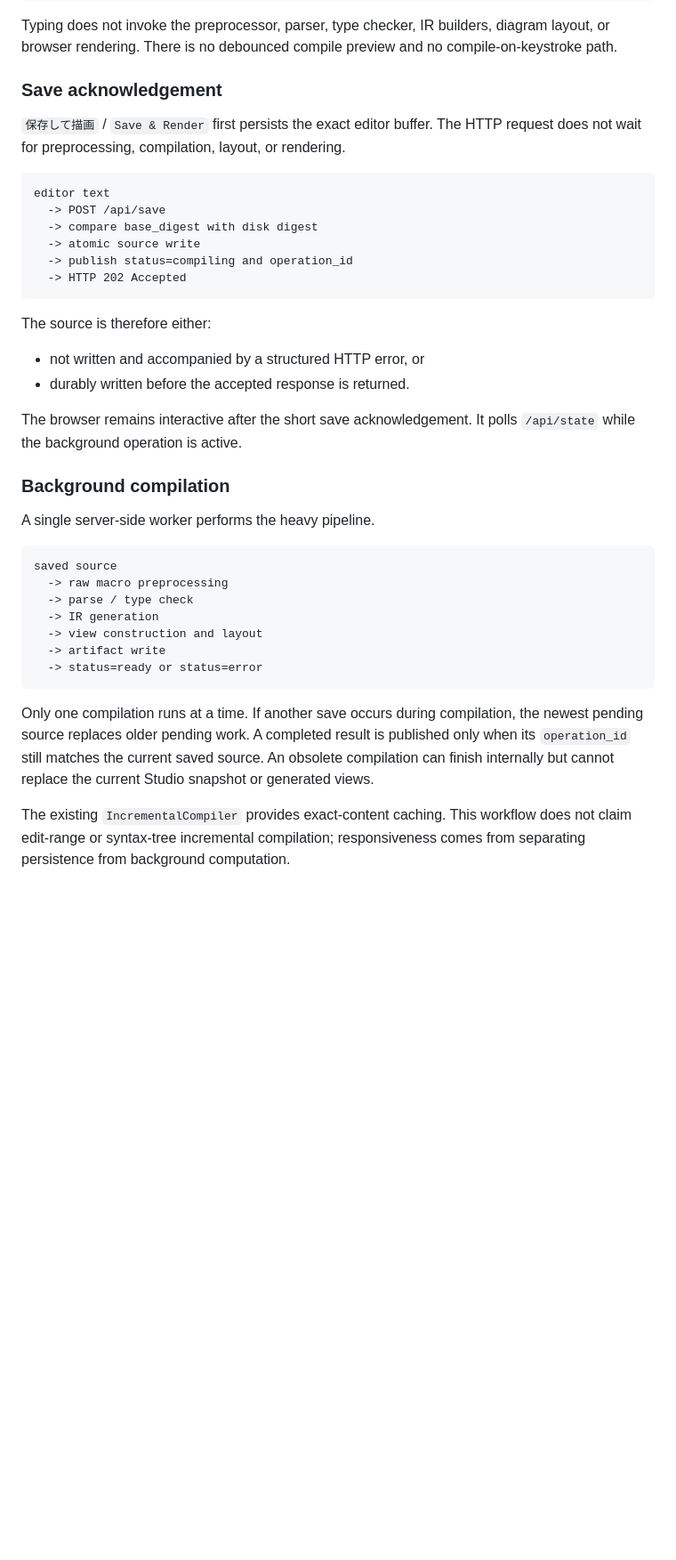
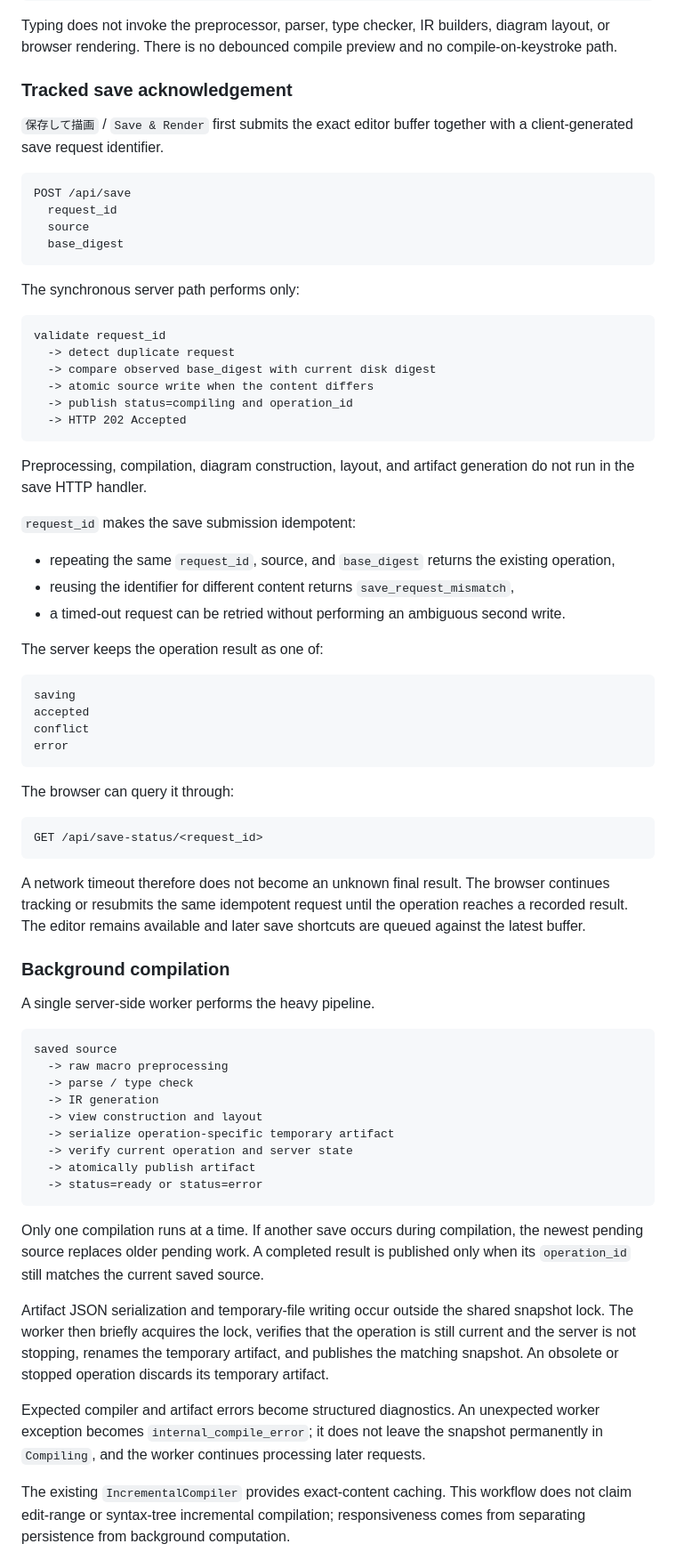
Before and after one commit to tai-calg/glyph-transpiler-rust, a Markdown page: docs/STUDIO_UX.md, the part around one of its changes. Shown at 89% size. GitHub-like rendering; blank space fills up the shorter version.

Commit message:
Document tracked saves and safe artifact publication

````diff
--- a/docs/STUDIO_UX.md
+++ b/docs/STUDIO_UX.md
@@ -57,25 +57,52 @@ editor input
 
 Typing does not invoke the preprocessor, parser, type checker, IR builders, diagram layout, or browser rendering. There is no debounced compile preview and no compile-on-keystroke path.
 
-### Save acknowledgement
+### Tracked save acknowledgement
 
-`保存して描画` / `Save & Render` first persists the exact editor buffer. The HTTP request does not wait for preprocessing, compilation, layout, or rendering.
+`保存して描画` / `Save & Render` first submits the exact editor buffer together with a client-generated save request identifier.
 
 ```text
-editor text
-  -> POST /api/save
-  -> compare base_digest with disk digest
-  -> atomic source write
+POST /api/save
+  request_id
+  source
+  base_digest
+```
+
+The synchronous server path performs only:
+
+```text
+validate request_id
+  -> detect duplicate request
+  -> compare observed base_digest with current disk digest
+  -> atomic source write when the content differs
   -> publish status=compiling and operation_id
   -> HTTP 202 Accepted
 ```
 
-The source is therefore either:
+Preprocessing, compilation, diagram construction, layout, and artifact generation do not run in the save HTTP handler.
 
-- not written and accompanied by a structured HTTP error, or
-- durably written before the accepted response is returned.
+`request_id` makes the save submission idempotent:
 
-The browser remains interactive after the short save acknowledgement. It polls `/api/state` while the background operation is active.
+- repeating the same `request_id`, source, and `base_digest` returns the existing operation,
+- reusing the identifier for different content returns `save_request_mismatch`,
+- a timed-out request can be retried without performing an ambiguous second write.
+
+The server keeps the operation result as one of:
+
+```text
+saving
+accepted
+conflict
+error
+```
+
+The browser can query it through:
+
+```text
+GET /api/save-status/<request_id>
+```
+
+A network timeout therefore does not become an unknown final result. The browser continues tracking or resubmits the same idempotent request until the operation reaches a recorded result. The editor remains available and later save shortcuts are queued against the latest buffer.
 
 ### Background compilation
 
@@ -87,11 +114,17 @@ saved source
   -> parse / type check
   -> IR generation
   -> view construction and layout
-  -> artifact write
+  -> serialize operation-specific temporary artifact
+  -> verify current operation and server state
+  -> atomically publish artifact
   -> status=ready or status=error
 ```
 
-Only one compilation runs at a time. If another save occurs during compilation, the newest pending source replaces older pending work. A completed result is published only when its `operation_id` still matches the current saved source. An obsolete compilation can finish internally but cannot replace the current Studio snapshot or generated views.
+Only one compilation runs at a time. If another save occurs during compilation, the newest pending source replaces older pending work. A completed result is published only when its `operation_id` still matches the current saved source.
+
+Artifact JSON serialization and temporary-file writing occur outside the shared snapshot lock. The worker then briefly acquires the lock, verifies that the operation is still current and the server is not stopping, renames the temporary artifact, and publishes the matching snapshot. An obsolete or stopped operation discards its temporary artifact.
+
+Expected compiler and artifact errors become structured diagnostics. An unexpected worker exception becomes `internal_compile_error`; it does not leave the snapshot permanently in `Compiling`, and the worker continues processing later requests.
 
 The existing `IncrementalCompiler` provides exact-content caching. This workflow does not claim edit-range or syntax-tree incremental compilation; responsiveness comes from separating persistence from background computation.
 
````
Also changed, not shown: other parts of docs/STUDIO_UX.md (+60 -31 lines).
